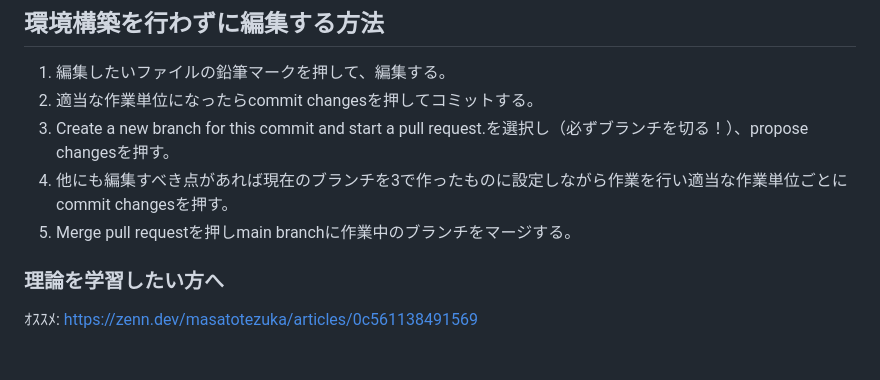
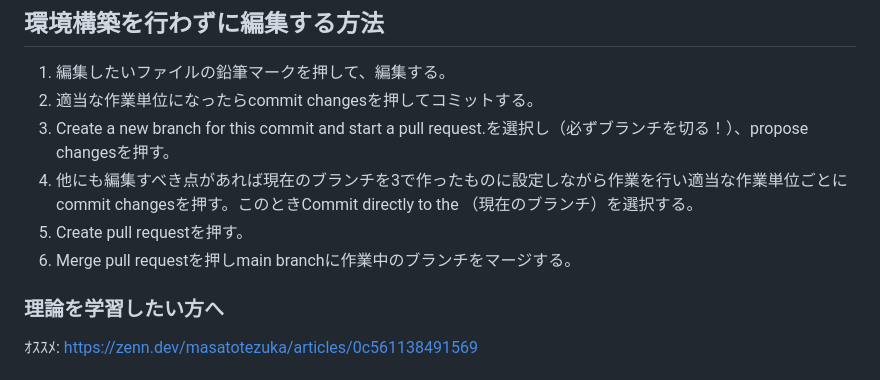
Before and after one commit to ComicCommunity/comicomm_web, a Markdown page: README.md, the part around the change. Drawn GitHub-style.

Commit message:
Update README.md_20260403_3-4
環境構築を行わずに編集する方法のところを少し改訂

```diff
--- a/README.md
+++ b/README.md
@@ -106,8 +106,9 @@ e.g. ![image](example.jpg)
 1. 編集したいファイルの鉛筆マークを押して、編集する。
 2. 適当な作業単位になったらcommit changesを押してコミットする。
 3. Create a new branch for this commit and start a pull request.を選択し（必ずブランチを切る！）、propose changesを押す。
-4. 他にも編集すべき点があれば現在のブランチを3で作ったものに設定しながら作業を行い適当な作業単位ごとにcommit changesを押す。
-5. Merge pull requestを押しmain branchに作業中のブランチをマージする。
+4. 他にも編集すべき点があれば現在のブランチを3で作ったものに設定しながら作業を行い適当な作業単位ごとにcommit changesを押す。このときCommit directly to the （現在のブランチ）を選択する。
+5. Create pull requestを押す。
+6. Merge pull requestを押しmain branchに作業中のブランチをマージする。
 
 ### 理論を学習したい方へ
 ｵｽｽﾒ: https://zenn.dev/masatotezuka/articles/0c561138491569
```
